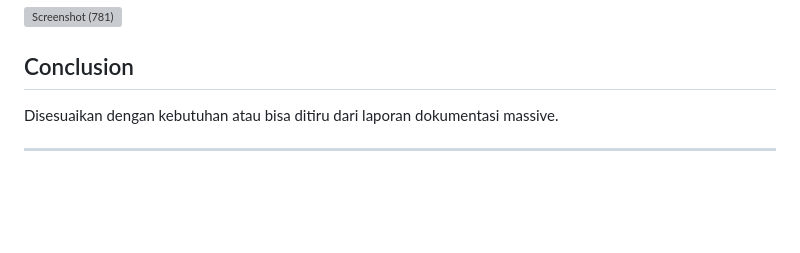
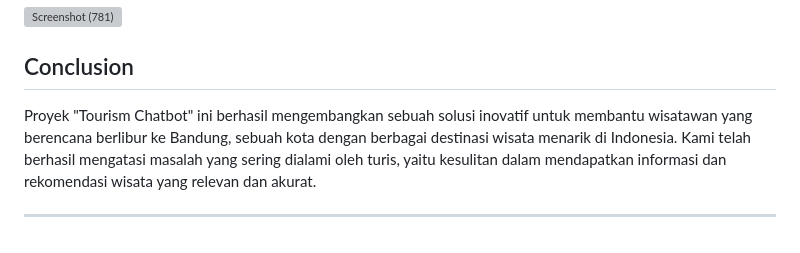
Before and after one commit to Andreas-23/Tourism_chatbot, a Markdown page: README.md, the part around the change printed below. Rendered like a GitHub page; blank space fills up the shorter version; grey boxes are pictures that could not be loaded.

```diff
--- a/README.md
+++ b/README.md
@@ -113,6 +112,6 @@ Proses deploy dilakukan di **Watson Studio**
 ![Screenshot (781)](https://github.com/Andreas-23/Touristm_chatbot/assets/91534680/a7d559de-8a01-465a-a9be-0eeb4d34b9f0)
 
 ## Conclusion
-Disesuaikan dengan kebutuhan atau bisa ditiru dari laporan dokumentasi massive.
+Proyek "Tourism Chatbot" ini berhasil mengembangkan sebuah solusi inovatif untuk membantu wisatawan yang berencana berlibur ke Bandung, sebuah kota dengan berbagai destinasi wisata menarik di Indonesia. Kami telah berhasil mengatasi masalah yang sering dialami oleh turis, yaitu kesulitan dalam mendapatkan informasi dan rekomendasi wisata yang relevan dan akurat.
 
 ---
```
Also changed, not shown: other parts of README.md (+1 -2 lines).
